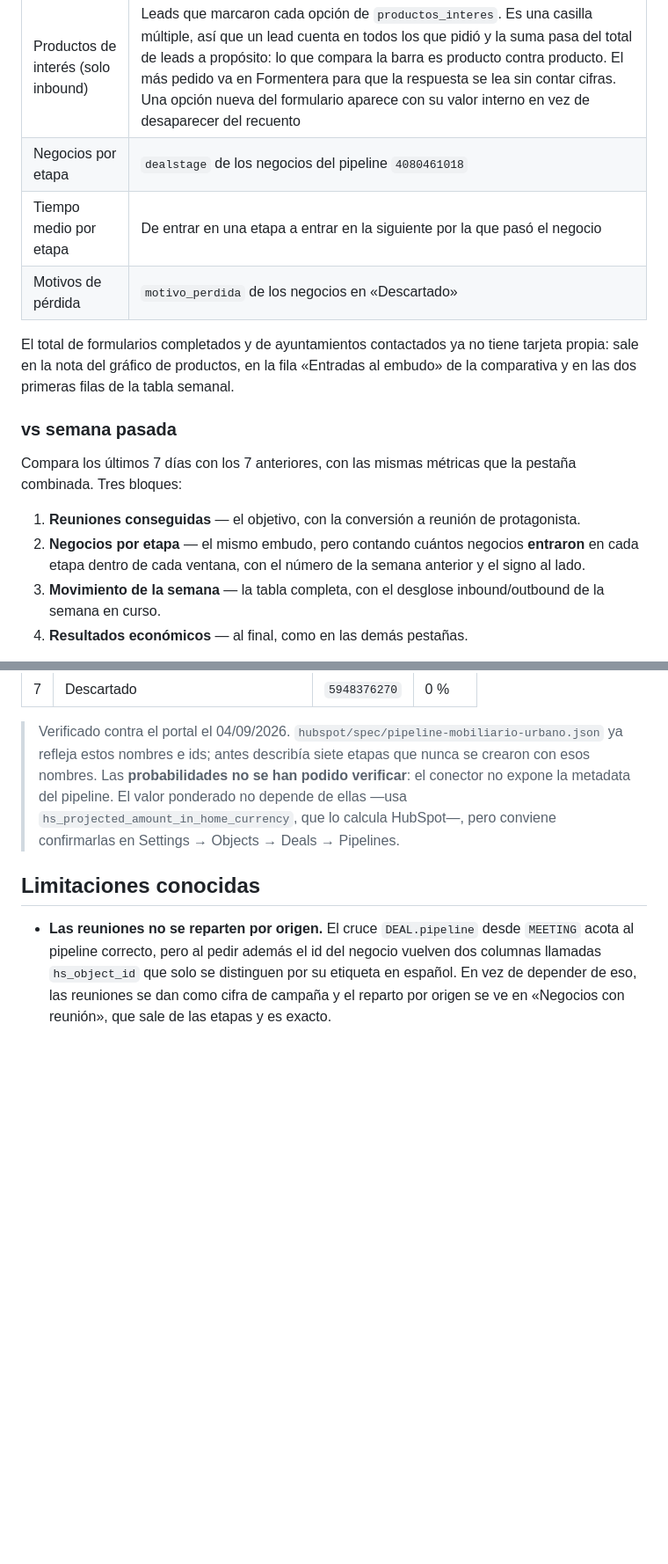
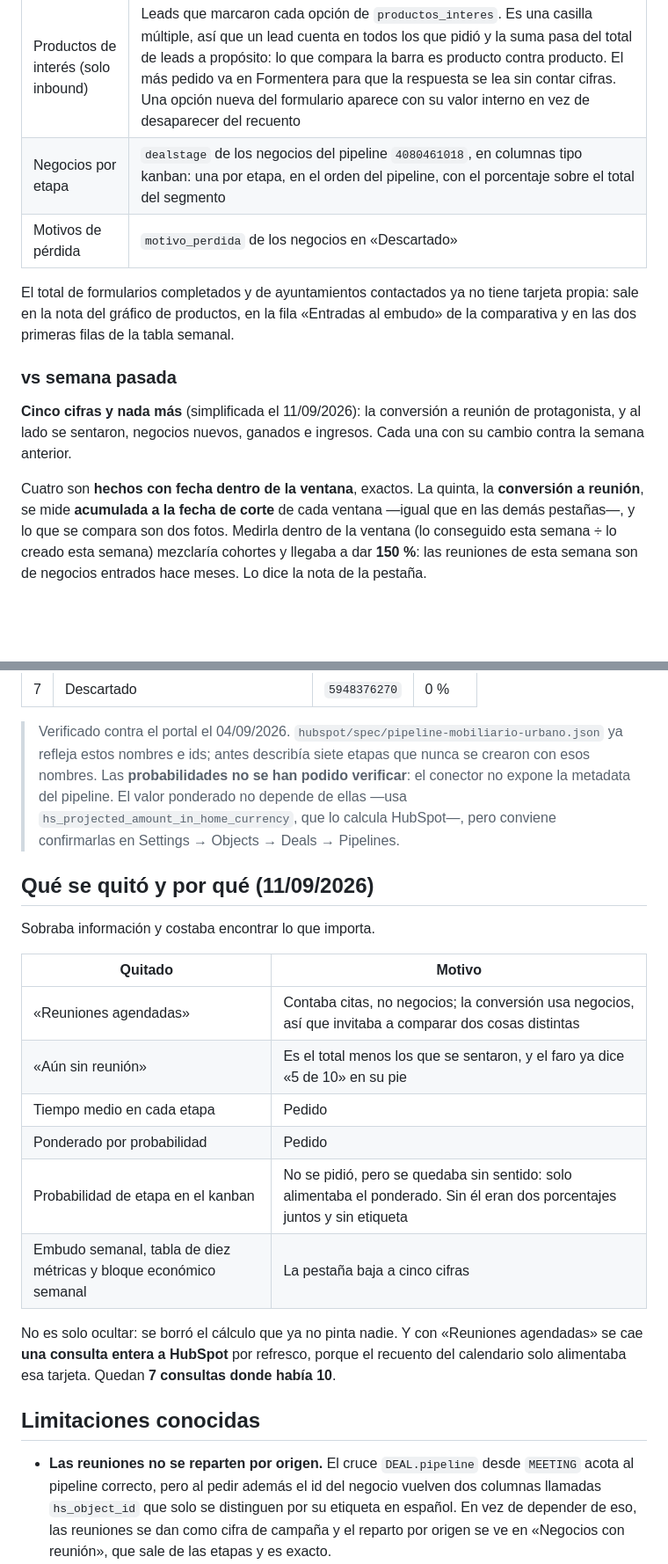
Before and after one commit to GravityWaveai/Estrategia-Mobiliario, a Markdown page: panel/README.md, 2 parts joined by grey strips. Shown at 88% size. GitHub-like rendering; blank space fills up the shorter version.

```diff
--- a/panel/README.md
+++ b/panel/README.md
@@ -52,8 +50,7 @@ protagonista, y en el embudo la etapa «Reunión Agendada» va marcada
 | Canal de entrada (solo inbound) | Por dónde llegó cada lead, de `hs_analytics_source` + `hs_analytics_source_data_1`. **No se usa `canal_origen`** — ver abajo |
 | Lead a lead (solo inbound) | La misma fuente, pero sin agregar: una fila por persona que envió el formulario, con su origen, qué pidió y la primera página que vio. El nombre enlaza a su ficha de HubSpot. Va encima de los resultados económicos. Quien rechaza las cookies de seguimiento entra sin fuente y sale como «Sin fuente», contado aparte en la nota en vez de repartido a ojo |
 | Productos de interés (solo inbound) | Leads que marcaron cada opción de `productos_interes`. Es una casilla múltiple, así que un lead cuenta en todos los que pidió y la suma pasa del total de leads a propósito: lo que compara la barra es producto contra producto. El más pedido va en Formentera para que la respuesta se lea sin contar cifras. Una opción nueva del formulario aparece con su valor interno en vez de desaparecer del recuento |
-| Negocios por etapa | `dealstage` de los negocios del pipeline `4080461018` |
-| Tiempo medio por etapa | De entrar en una etapa a entrar en la siguiente por la que pasó el negocio |
+| Negocios por etapa | `dealstage` de los negocios del pipeline `4080461018`, en columnas tipo kanban: una por etapa, en el orden del pipeline, con el porcentaje sobre el total del segmento |
 | Motivos de pérdida | `motivo_perdida` de los negocios en «Descartado» |
 
 El total de formularios completados y de ayuntamientos contactados ya no tiene
@@ -62,15 +59,14 @@ al embudo» de la comparativa y en las dos primeras filas de la tabla semanal.
 
 ### vs semana pasada
 
-Compara los últimos 7 días con los 7 anteriores, con las mismas métricas que
-la pestaña combinada. Tres bloques:
+**Cinco cifras y nada más** (simplificada el 11/09/2026): la conversión a
+reunión de protagonista, y al lado se sentaron, negocios nuevos, ganados e
+ingresos. Cada una con su cambio contra la semana anterior.
 
-1. **Reuniones conseguidas** — el objetivo, con la conversión a reunión de
-   protagonista.
-2. **Negocios por etapa** — el mismo embudo, pero contando cuántos negocios
-   **entraron** en cada etapa dentro de cada ventana, con el número de la
-   semana anterior y el signo al lado.
-3. **Movimiento de la semana** — la tabla completa, con el desglose
-   inbound/outbound de la semana en curso.
-4. **Resultados económicos** — al final, como en las demás pestañas.
+Cuatro son **hechos con fecha dentro de la ventana**, exactos. La quinta, la
+**conversión a reunión**, se mide **acumulada a la fecha de corte** de cada
+ventana —igual que en las demás pestañas—, y lo que se compara son dos fotos.
+Medirla dentro de la ventana (lo conseguido esta semana ÷ lo creado esta
+semana) mezclaría cohortes y llegaba a dar **150 %**: las reuniones de esta
+semana son de negocios entrados hace meses. Lo dice la nota de la pestaña.
 
@@ -222,6 +182,24 @@ HubSpot:
 > HubSpot—, pero conviene confirmarlas en Settings → Objects → Deals →
 > Pipelines.
 
+## Qué se quitó y por qué (11/09/2026)
+
+Sobraba información y costaba encontrar lo que importa.
+
+| Quitado | Motivo |
+|---|---|
+| «Reuniones agendadas» | Contaba citas, no negocios; la conversión usa negocios, así que invitaba a comparar dos cosas distintas |
+| «Aún sin reunión» | Es el total menos los que se sentaron, y el faro ya dice «5 de 10» en su pie |
+| Tiempo medio en cada etapa | Pedido |
+| Ponderado por probabilidad | Pedido |
+| Probabilidad de etapa en el kanban | No se pidió, pero se quedaba sin sentido: solo alimentaba el ponderado. Sin él eran dos porcentajes juntos y sin etiqueta |
+| Embudo semanal, tabla de diez métricas y bloque económico semanal | La pestaña baja a cinco cifras |
+
+No es solo ocultar: se borró el cálculo que ya no pinta nadie. Y con
+«Reuniones agendadas» se cae **una consulta entera a HubSpot** por refresco,
+porque el recuento del calendario solo alimentaba esa tarjeta. Quedan **7
+consultas donde había 10**.
+
 ## Limitaciones conocidas
 
 - **Las reuniones no se reparten por origen.** El cruce `DEAL.pipeline` desde
```
Also changed, not shown: other parts of panel/README.md (+2 -40 lines).
